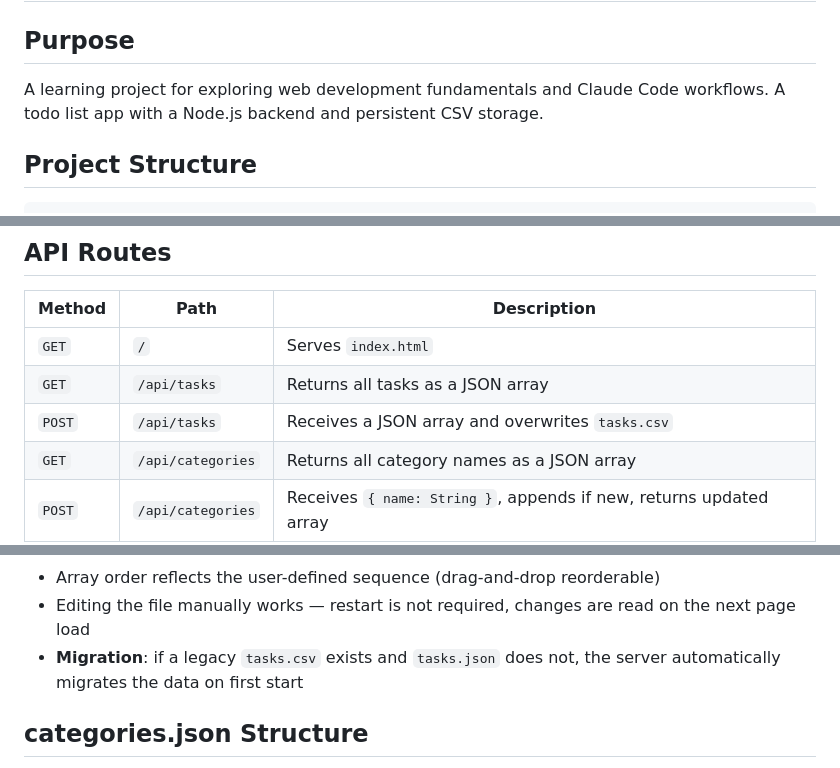
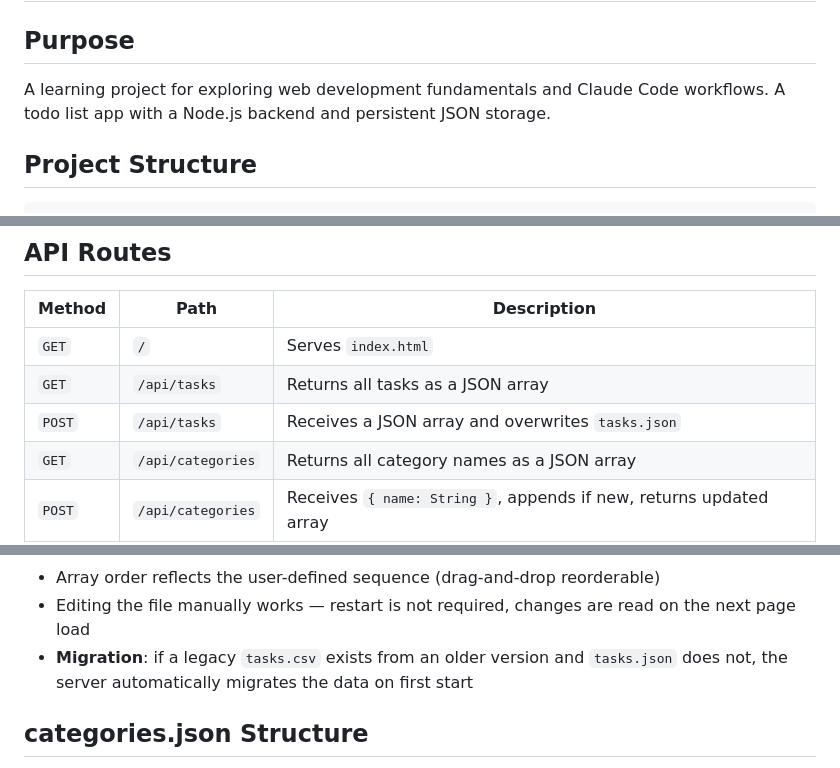
Before and after one commit to jlohomelab/vide-learning-todo-app, a Markdown page: CLAUDE.md, 3 parts joined by grey strips. Rendered like a GitHub page.

```diff
--- a/CLAUDE.md
+++ b/CLAUDE.md
@@ -2,7 +2,7 @@
 
 ## Purpose
 
-A learning project for exploring web development fundamentals and Claude Code workflows. A todo list app with a Node.js backend and persistent CSV storage.
+A learning project for exploring web development fundamentals and Claude Code workflows. A todo list app with a Node.js backend and persistent JSON storage.
 
 ## Project Structure
 
@@ -33,7 +33,7 @@ Then open **http://localhost:3000** in a browser.
 |--------|------|-------------|
 | `GET` | `/` | Serves `index.html` |
 | `GET` | `/api/tasks` | Returns all tasks as a JSON array |
-| `POST` | `/api/tasks` | Receives a JSON array and overwrites `tasks.csv` |
+| `POST` | `/api/tasks` | Receives a JSON array and overwrites `tasks.json` |
 | `GET` | `/api/categories` | Returns all category names as a JSON array |
 | `POST` | `/api/categories` | Receives `{ name: String }`, appends if new, returns updated array |
 
@@ -58,7 +58,7 @@ The file is created automatically in the project root on the first task save.
 
 - Array order reflects the user-defined sequence (drag-and-drop reorderable)
 - Editing the file manually works — restart is not required, changes are read on the next page load
-- **Migration**: if a legacy `tasks.csv` exists and `tasks.json` does not, the server automatically migrates the data on first start
+- **Migration**: if a legacy `tasks.csv` exists from an older version and `tasks.json` does not, the server automatically migrates the data on first start
 
 ## categories.json Structure
 
```
Also changed, not shown: other parts of CLAUDE.md (+1 -1 lines), README.md (+4 -4 lines).
